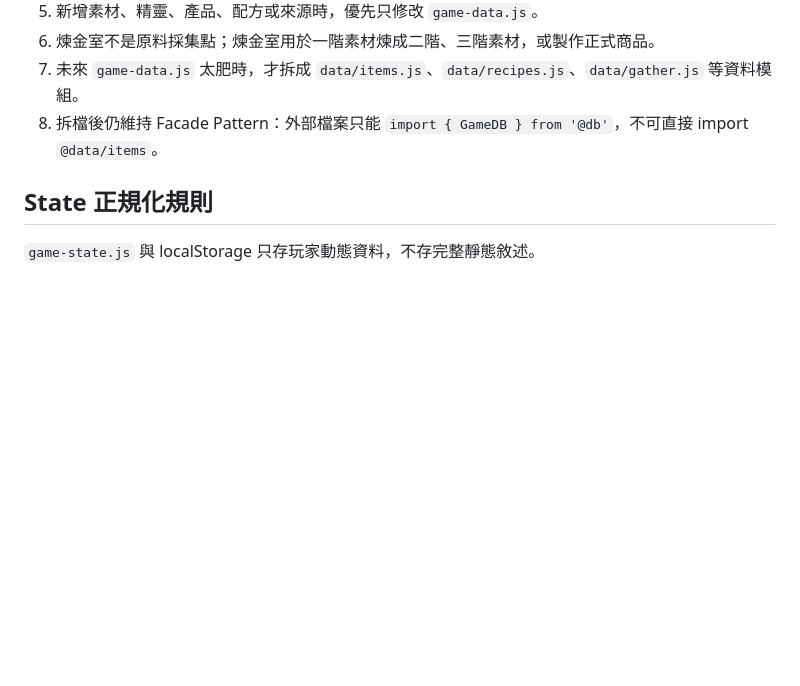
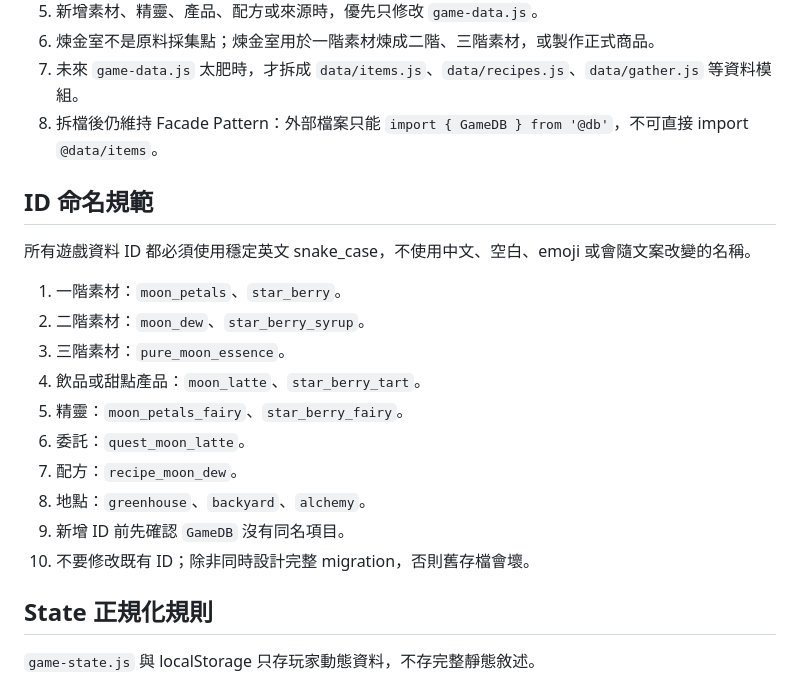
Before and after one commit to alisat20060919-maker/cafe, a Markdown page: AGENTS.md, the part around the change. Drawn GitHub-style; blank space fills up the shorter version.

Commit message:
Add ID naming rules

```diff
--- a/AGENTS.md
+++ b/AGENTS.md
@@ -41,6 +41,21 @@
 7. 未來 `game-data.js` 太肥時，才拆成 `data/items.js`、`data/recipes.js`、`data/gather.js` 等資料模組。
 8. 拆檔後仍維持 Facade Pattern：外部檔案只能 `import { GameDB } from '@db'`，不可直接 import `@data/items`。
 
+## ID 命名規範
+
+所有遊戲資料 ID 都必須使用穩定英文 snake_case，不使用中文、空白、emoji 或會隨文案改變的名稱。
+
+1. 一階素材：`moon_petals`、`star_berry`。
+2. 二階素材：`moon_dew`、`star_berry_syrup`。
+3. 三階素材：`pure_moon_essence`。
+4. 飲品或甜點產品：`moon_latte`、`star_berry_tart`。
+5. 精靈：`moon_petals_fairy`、`star_berry_fairy`。
+6. 委託：`quest_moon_latte`。
+7. 配方：`recipe_moon_dew`。
+8. 地點：`greenhouse`、`backyard`、`alchemy`。
+9. 新增 ID 前先確認 `GameDB` 沒有同名項目。
+10. 不要修改既有 ID；除非同時設計完整 migration，否則舊存檔會壞。
+
 ## State 正規化規則
 
 `game-state.js` 與 localStorage 只存玩家動態資料，不存完整靜態敘述。
```
